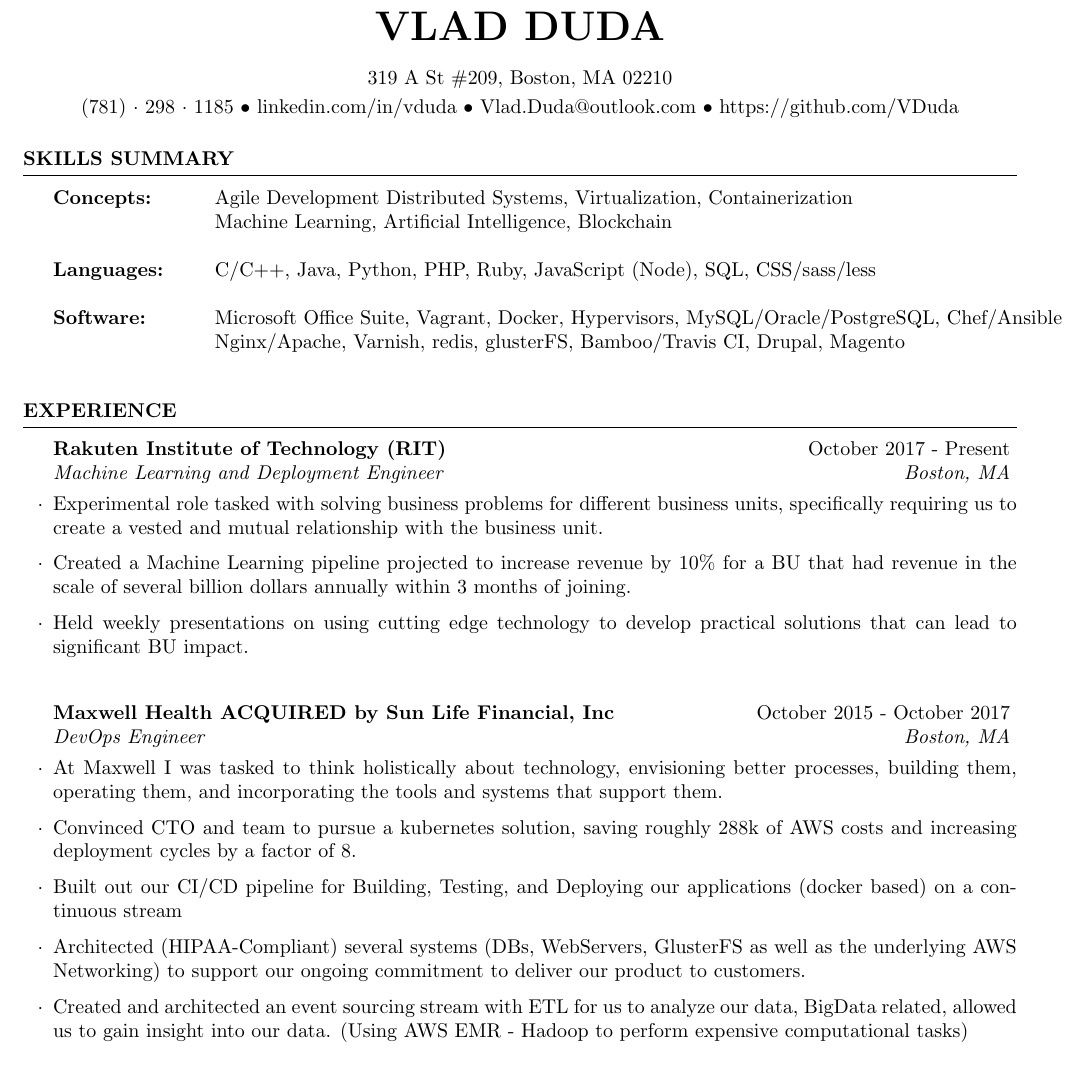
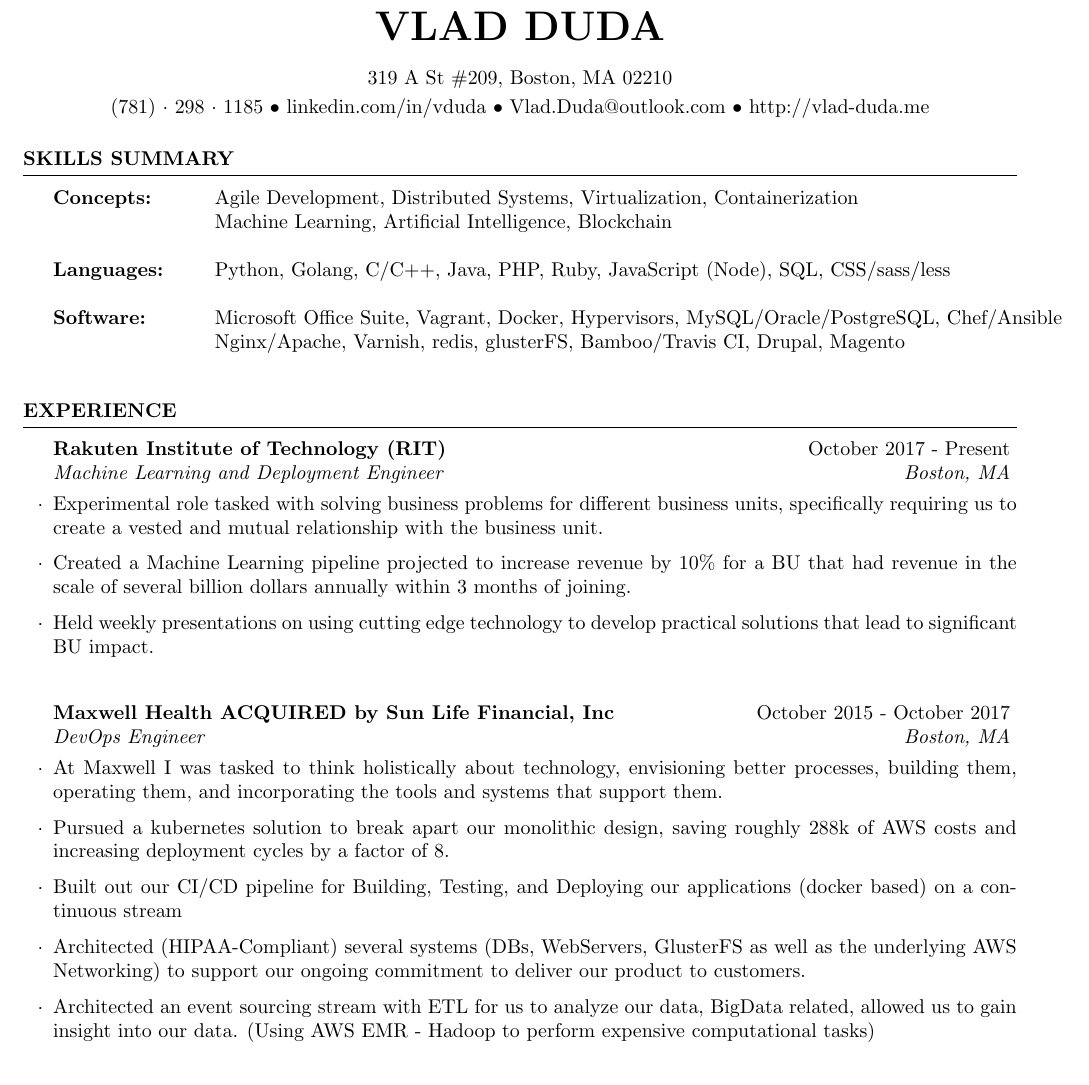
Before and after one commit to VDuda/resume, a LaTeX CV (Resume.tex): part of page 1 of 2, cut so that both start at the same text. Compiled offline with pdfLaTeX.

Commit message:
update resume

```diff
--- a/Resume.tex
+++ b/Resume.tex
@@ -27,7 +27,7 @@
 \name{Vlad Duda} % Your name
 \address{319 A St \#209, Boston, MA 02210} % Your address
 %\address{123 Pleasant Lane \\ City, State 12345} % Your secondary addess (optional)
-\address{(781)~$\cdot$~298~$\cdot$~1185 \\ linkedin.com/in/vduda \\ Vlad.Duda@outlook.com \\ https://github.com/VDuda} % Your phone number and email
+\address{(781)~$\cdot$~298~$\cdot$~1185 \\ linkedin.com/in/vduda \\ Vlad.Duda@outlook.com \\ http://vlad-duda.me} % Your phone number and email
 
 \begin{document}
 
@@ -38,9 +38,9 @@
 \begin{rSection}{Skills Summary}
 
 \begin{tabular}{ @{} >{\bfseries}l @{\hspace{6ex}} l }
-Concepts: & Agile Development Distributed Systems, Virtualization, Containerization\\
+Concepts: & Agile Development, Distributed Systems, Virtualization, Containerization\\
 & Machine Learning, Artificial Intelligence, Blockchain    \\\\
-Languages: & C/C++, Java, Python, PHP, Ruby, JavaScript (Node), SQL, CSS/sass/less  \\\\
+Languages: & Python, Golang, C/C++, Java, PHP, Ruby, JavaScript (Node), SQL, CSS/sass/less  \\\\
 Software: & Microsoft Office Suite, Vagrant, Docker, Hypervisors, MySQL/Oracle/PostgreSQL, Chef/Ansible\\
  & Nginx/Apache, Varnish, redis, glusterFS, Bamboo/Travis CI, Drupal, Magento  \\\\
 \end{tabular}
@@ -58,7 +58,7 @@
 \begin{rSubsection}{Rakuten Institute of Technology (RIT)}{October 2017 - Present}{Machine Learning and Deployment Engineer}{Boston, MA}
  	      \item Experimental role tasked with solving business problems for different business units, specifically requiring us to create a vested and mutual relationship with the business unit.
 	  \item Created a Machine Learning pipeline projected to increase revenue by 10\% for a BU that had revenue in the scale of several billion dollars annually within 3 months of joining.
-          \item Held weekly presentations on using cutting edge technology to develop practical solutions that can lead to significant BU impact.
+          \item Held weekly presentations on using cutting edge technology to develop practical solutions that lead to significant BU impact.
 \end{rSubsection}
 
 %------------------------------------------------
@@ -66,10 +66,10 @@
 
 \begin{rSubsection}{Maxwell Health ACQUIRED by Sun Life Financial, Inc}{October 2015 - October 2017}{DevOps Engineer}{Boston, MA}
 \item At Maxwell I was tasked to think holistically about technology, envisioning better processes, building them, operating them, and incorporating the tools and systems that support them.
-\item Convinced CTO and team to pursue a kubernetes solution, saving roughly 288k of AWS costs and increasing deployment cycles by a factor of 8.
+\item Pursued a kubernetes solution to break apart our monolithic design, saving roughly 288k of AWS costs and increasing deployment cycles by a factor of 8.
 \item Built out our CI/CD pipeline for Building, Testing, and Deploying our applications (docker based) on a continuous stream
 \item Architected (HIPAA-Compliant) several systems (DBs, WebServers, GlusterFS as well as the underlying AWS Networking) to support our ongoing commitment to deliver our product to customers.
-\item Created and architected an event sourcing stream with ETL for us to analyze our data, BigData related, allowed us to gain insight into our data. (Using AWS EMR - Hadoop to perform expensive computational tasks)
+\item Architected an event sourcing stream with ETL for us to analyze our data, BigData related, allowed us to gain insight into our data. (Using AWS EMR - Hadoop to perform expensive computational tasks)
 \end{rSubsection}
 
 %------------------------------------------------
```
Also changed, not shown: Resume.pdf, Resume.tex (2 more changed lines), 2 other files.
